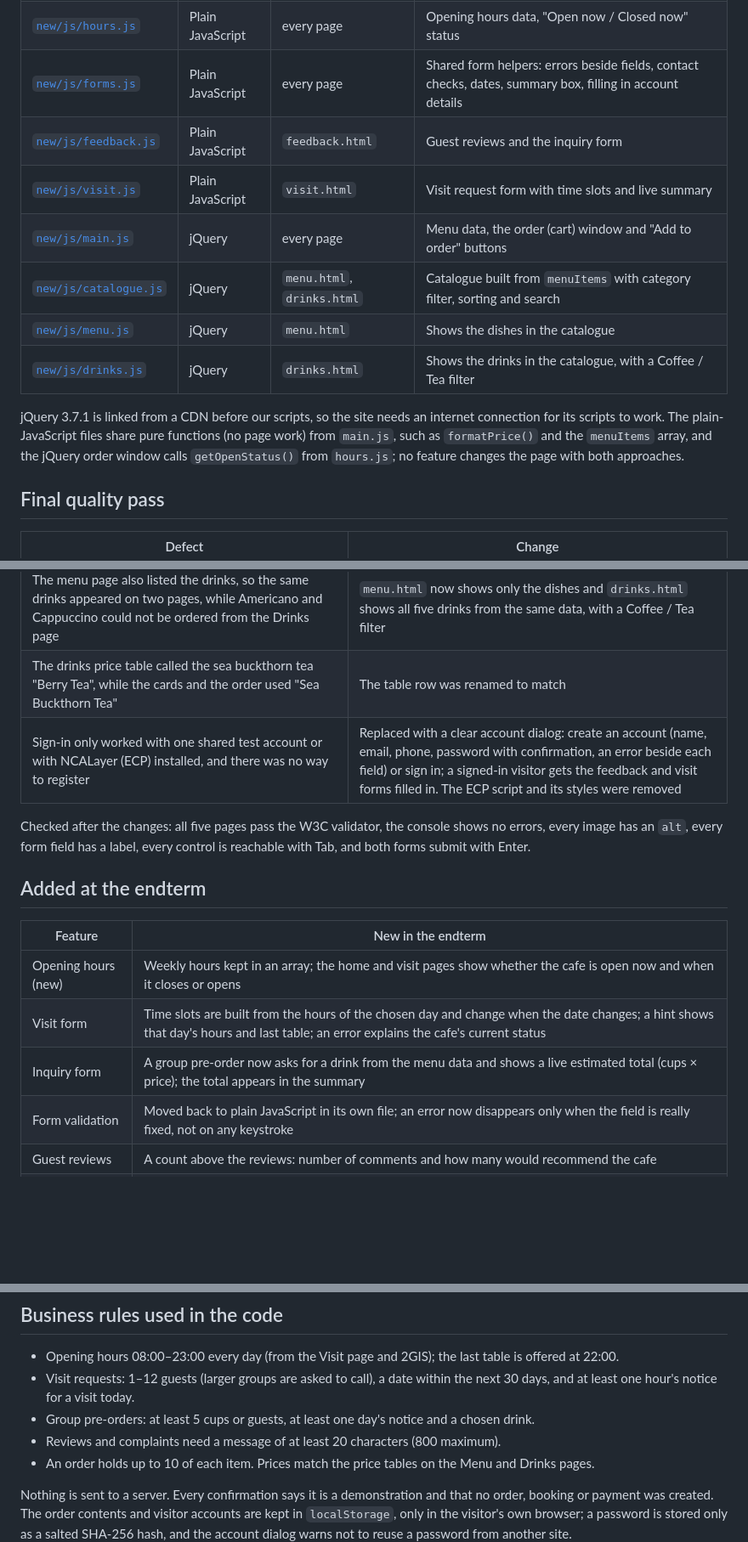
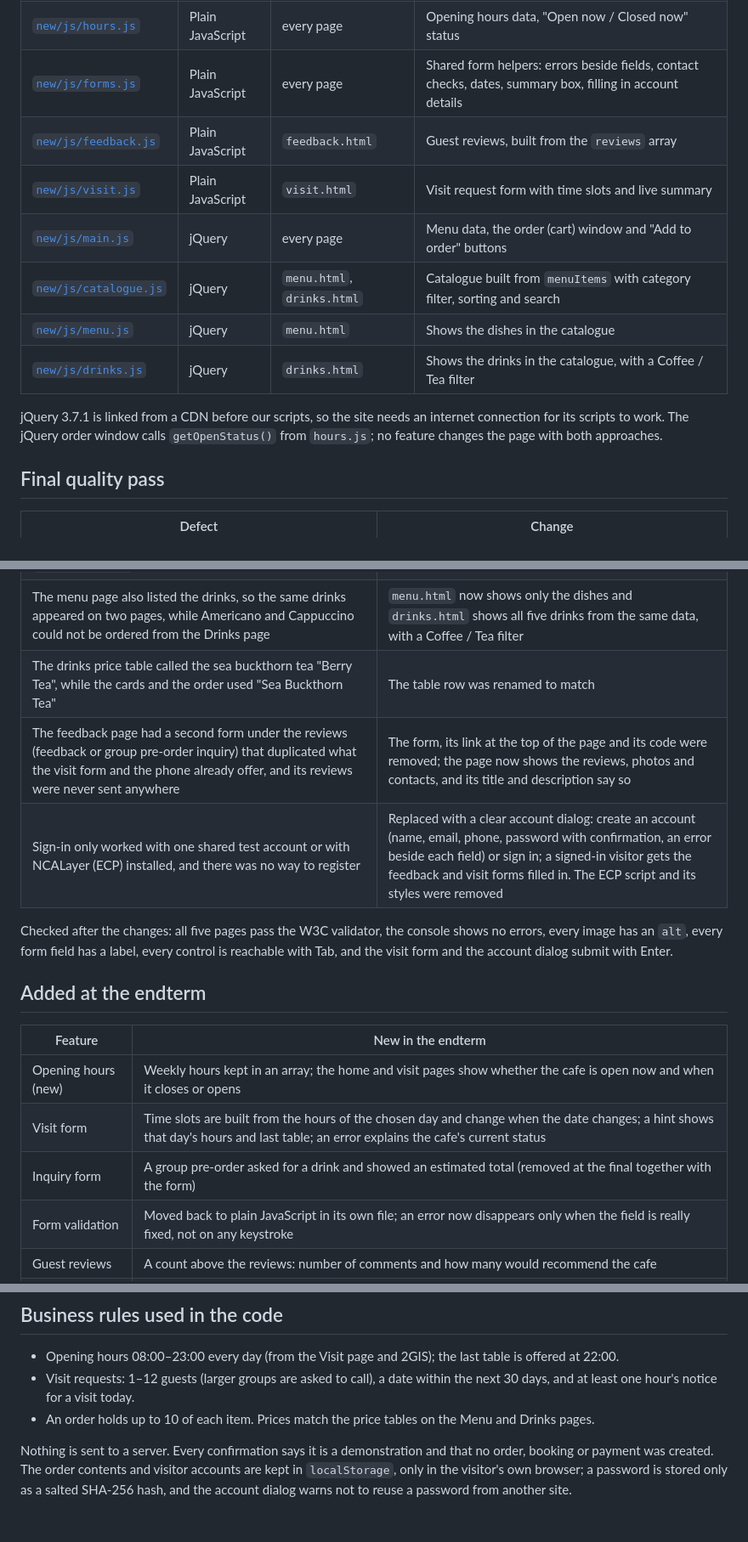
Before and after one commit to unknow9error/aituwebdev, a Markdown page: README.md, 3 parts joined by grey strips. Shown at 85% size. GitHub-like rendering; blank space fills up the shorter version.

Commit message:
Update docs after removing the inquiry form

```diff
--- a/README.md
+++ b/README.md
@@ -14,7 +14,7 @@ Each feature is written in one approach only, and the two approaches are kept in
 | [`new/js/auth.js`](new/js/auth.js) | Plain JavaScript | every page | Visitor accounts: create an account, sign in, log out; fills in the forms for a signed-in visitor |
 | [`new/js/hours.js`](new/js/hours.js) | Plain JavaScript | every page | Opening hours data, "Open now / Closed now" status |
 | [`new/js/forms.js`](new/js/forms.js) | Plain JavaScript | every page | Shared form helpers: errors beside fields, contact checks, dates, summary box, filling in account details |
-| [`new/js/feedback.js`](new/js/feedback.js) | Plain JavaScript | `feedback.html` | Guest reviews and the inquiry form |
+| [`new/js/feedback.js`](new/js/feedback.js) | Plain JavaScript | `feedback.html` | Guest reviews, built from the `reviews` array |
 | [`new/js/visit.js`](new/js/visit.js) | Plain JavaScript | `visit.html` | Visit request form with time slots and live summary |
 | [`new/js/main.js`](new/js/main.js) | jQuery | every page | Menu data, the order (cart) window and "Add to order" buttons |
 | [`new/js/catalogue.js`](new/js/catalogue.js) | jQuery | `menu.html`, `drinks.html` | Catalogue built from `menuItems` with category filter, sorting and search |
@@ -22,7 +22,7 @@ Each feature is written in one approach only, and the two approaches are kept in
 | [`new/js/drinks.js`](new/js/drinks.js) | jQuery | `drinks.html` | Shows the drinks in the catalogue, with a Coffee / Tea filter |
 
 jQuery 3.7.1 is linked from a CDN before our scripts, so the site needs an internet connection for its scripts to work.
-The plain-JavaScript files share pure functions (no page work) from `main.js`, such as `formatPrice()` and the `menuItems` array, and the jQuery order window calls `getOpenStatus()` from `hours.js`; no feature changes the page with both approaches.
+The jQuery order window calls `getOpenStatus()` from `hours.js`; no feature changes the page with both approaches.
 
 ## Final quality pass
 
@@ -34,9 +34,10 @@ The plain-JavaScript files share pure functions (no page work) from `main.js`, s
 | A debugging `console.log(response)` was left in `js/ncalayer.js` | Removed; the whole electronic-signature (ECP) sign-in was later removed, see below |
 | The menu page also listed the drinks, so the same drinks appeared on two pages, while Americano and Cappuccino could not be ordered from the Drinks page | `menu.html` now shows only the dishes and `drinks.html` shows all five drinks from the same data, with a Coffee / Tea filter |
 | The drinks price table called the sea buckthorn tea "Berry Tea", while the cards and the order used "Sea Buckthorn Tea" | The table row was renamed to match |
+| The feedback page had a second form under the reviews (feedback or group pre-order inquiry) that duplicated what the visit form and the phone already offer, and its reviews were never sent anywhere | The form, its link at the top of the page and its code were removed; the page now shows the reviews, photos and contacts, and its title and description say so |
 | Sign-in only worked with one shared test account or with NCALayer (ECP) installed, and there was no way to register | Replaced with a clear account dialog: create an account (name, email, phone, password with confirmation, an error beside each field) or sign in; a signed-in visitor gets the feedback and visit forms filled in. The ECP script and its styles were removed |
 
-Checked after the changes: all five pages pass the W3C validator, the console shows no errors, every image has an `alt`, every form field has a label, every control is reachable with Tab, and both forms submit with Enter.
+Checked after the changes: all five pages pass the W3C validator, the console shows no errors, every image has an `alt`, every form field has a label, every control is reachable with Tab, and the visit form and the account dialog submit with Enter.
 
 ## Added at the endterm
 
@@ -44,7 +45,7 @@ Checked after the changes: all five pages pass the W3C validator, the console sh
 | --- | --- |
 | Opening hours (new) | Weekly hours kept in an array; the home and visit pages show whether the cafe is open now and when it closes or opens |
 | Visit form | Time slots are built from the hours of the chosen day and change when the date changes; a hint shows that day's hours and last table; an error explains the cafe's current status |
-| Inquiry form | A group pre-order now asks for a drink from the menu data and shows a live estimated total (cups × price); the total appears in the summary |
+| Inquiry form | A group pre-order asked for a drink and showed an estimated total (removed at the final together with the form) |
 | Form validation | Moved back to plain JavaScript in its own file; an error now disappears only when the field is really fixed, not on any keystroke |
 | Guest reviews | A count above the reviews: number of comments and how many would recommend the cafe |
 | Menu catalogue | Sorting by price (low to high, high to low); both selects use one delegated handler |
@@ -54,8 +55,6 @@ Checked after the changes: all five pages pass the W3C validator, the console sh
 
 - Opening hours 08:00–23:00 every day (from the Visit page and 2GIS); the last table is offered at 22:00.
 - Visit requests: 1–12 guests (larger groups are asked to call), a date within the next 30 days, and at least one hour's notice for a visit today.
-- Group pre-orders: at least 5 cups or guests, at least one day's notice and a chosen drink.
-- Reviews and complaints need a message of at least 20 characters (800 maximum).
 - An order holds up to 10 of each item. Prices match the price tables on the Menu and Drinks pages.
 
 Nothing is sent to a server. Every confirmation says it is a demonstration and that no order, booking or payment was created. The order contents and visitor accounts are kept in `localStorage`, only in the visitor's own browser; a password is stored only as a salted SHA-256 hash, and the account dialog warns not to reuse a password from another site.
```
Also changed, not shown: JS-CHECKLIST.md (+7 -7 lines).
